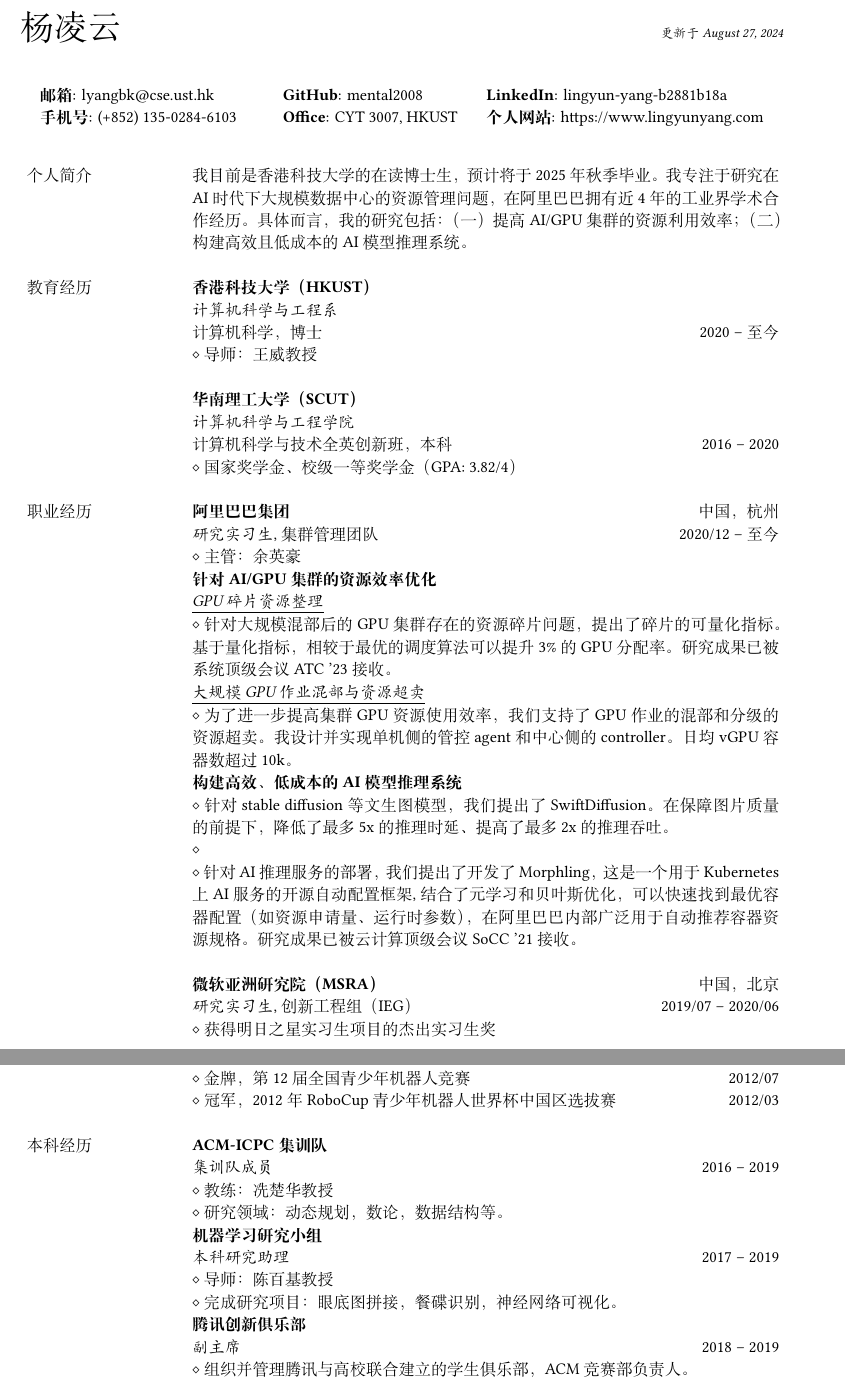
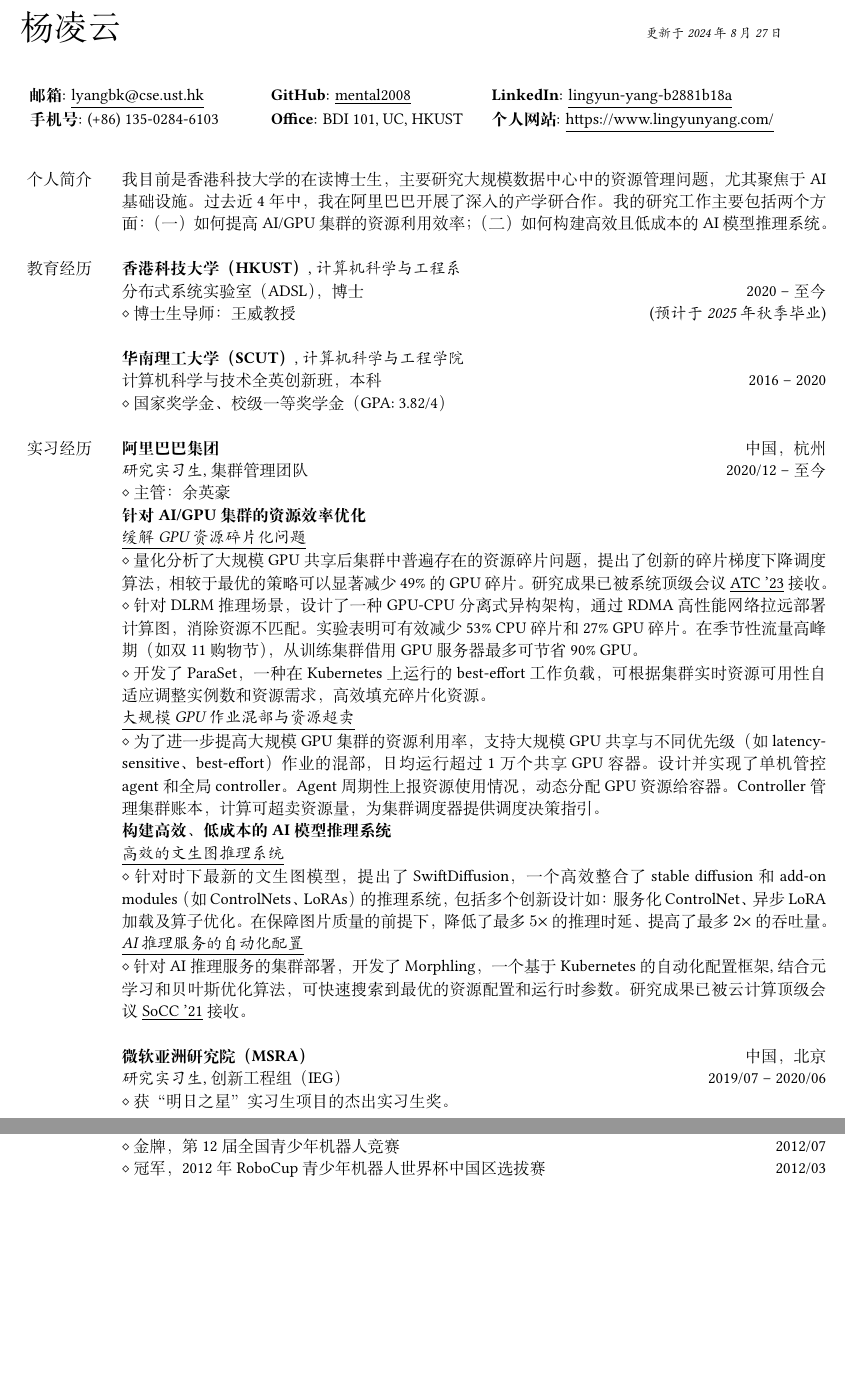
Before and after one commit to mental2008/CV, a LaTeX CV (Chinese/CV_Lingyun-zh.tex): two parts of pages 1 and 2 of 3 before the commit and two parts of pages 1 and 2 of 2 after it, joined at a grey line, cut so that both start at the same text, the shorter picture padded with empty space. Compiled offline with XeLaTeX.

Commit message:
Update Chinese/English CV

```diff
--- a/Chinese/CV_Lingyun-zh.tex
+++ b/Chinese/CV_Lingyun-zh.tex
@@ -8,6 +8,7 @@
 % Package imports
 \usepackage{setspace, longtable, graphicx, hyphenat, hyperref, fancyhdr, ifthen, everypage, enumitem, amsmath, setspace}
 
+\usepackage{datetime}
 \usepackage{xeCJK} % Enable Chinese
 % \setCJKmainfont{Source Han Sans}
 
@@ -41,7 +42,8 @@
 
 % Name and date of last update to this document
 \noindent{\huge{杨凌云}
-\hfill{\it\footnotesize 更新于 \today}}
+\newdateformat{mydate}{\THEYEAR 年 \THEMONTH 月 \THEDAY 日}
+\hfill{\it\footnotesize 更新于 \mydate\today}}
 
 % --- Start the two-column table storing the main content ---
 
@@ -54,19 +56,19 @@
 \begin{center}
 \begin{tabular}{lll}
 % Line 1: Email, GitHub, LinkedIn
-\textbf{邮箱}: lyangbk@cse.ust.hk &
-\hspace{0.25in} \textbf{GitHub}: \href{https://github.com/mental2008}{mental2008} &
-\hspace{0.1in} \textbf{LinkedIn}: \href{https://www.linkedin.com/in/lingyun-yang-b2881b18a/}{lingyun-yang-b2881b18a} \\
+\textbf{邮箱}: \underline{lyangbk@cse.ust.hk} &
+\hspace{0.30in} \textbf{GitHub}: \href{https://github.com/mental2008}{\underline{mental2008}} &
+\hspace{0.1in} \textbf{LinkedIn}: \href{https://www.linkedin.com/in/lingyun-yang-b2881b18a/}{\underline{lingyun-yang-b2881b18a}} \\
 
 % Line 2: Phone number, office location, website
-\textbf{手机号}: (+852) 135-0284-6103 &
-\hspace{0.25in} \textbf{Office}: CYT 3007, HKUST &
-\hspace{0.1in} \textbf{个人网站}: \href{https://www.lingyunyang.com}{https://www.lingyunyang.com} \\
+\textbf{手机号}: (+86) 135-0284-6103 &
+\hspace{0.30in} \textbf{Office}: BDI 101, UC, HKUST &
+\hspace{0.1in} \textbf{个人网站}: \href{https://www.lingyunyang.com}{\underline{https://www.lingyunyang.com/}} \\
 \end{tabular}
 \end{center}
 
 % Set the width of each column
-\begin{longtable}{p{1.3in}p{5.0in}}
+\begin{longtable}{p{0.7in}p{6.0in}}
 
 % --- Section: Personal profile --- %
 {个人简介}
@@ -74,39 +76,53 @@
 % & \\
 % --- Section: Research interests --- %
 % \nohyphens{研究兴趣}
-& 我目前是香港科技大学的在读博士生，预计将于 2025 年秋季毕业。我专注于研究在 AI 时代下大规模数据中心的资源管理问题，在阿里巴巴拥有近 4 年的工业界学术合作经历。具体而言，我的研究包括：（一）提高 AI/GPU 集群的资源利用效率；（二）构建高效且低成本的 AI 模型推理系统。 \\
+& 我目前是香港科技大学的在读博士生，主要研究大规模数据中心中的资源管理问题，尤其聚焦于 AI 基础设施。过去近 4 年中，我在阿里巴巴开展了深入的产学研合作。我的研究工作主要包括两个方面：（一）如何提高 AI/GPU 集群的资源利用效率；（二）如何构建高效且低成本的 AI 模型推理系统。 \\
 & \\
 
 % --- Section: Education --- %
 {教育经历}
-& \textbf{香港科技大学（HKUST）} \\
-& \textit{计算机科学与工程系} \\
-& 计算机科学，博士 \hfill 2020 -- 至今 \\
-& $\diamond$ 导师：王威教授 \\
+& \textbf{香港科技大学（HKUST）}, \textit{计算机科学与工程系} \\
+& 分布式系统实验室（ADSL），博士 \hfill 2020 -- 至今 \\
+& $\diamond$ 博士生导师：王威教授 \hfill (\textit{预计于 2025 年秋季毕业}) \\
 & \\
 
-& \textbf{华南理工大学（SCUT）} \\
-& \textit{计算机科学与工程学院} \\
+& \textbf{华南理工大学（SCUT）}, \textit{计算机科学与工程学院} \\
 & 计算机科学与技术全英创新班，本科 \hfill 2016 -- 2020 \\
 & $\diamond$ 国家奖学金、校级一等奖学金（GPA: 3.82/4） \\
 & \\
 
 % --- Section: Professional experience ---
 
-{职业经历}
+{实习经历}
 & {\textbf{阿里巴巴集团}} \hfill 中国，杭州 \\
 & \textit{研究实习生}, 集群管理团队 \hfill 2020/12 -- 至今 \\
 & $\diamond$ 主管：余英豪 \\
 & \textbf{针对 AI/GPU 集群的资源效率优化} \\
 % & $\diamond$ Built morphling - an auto-configuration framework for machine learning model serving on Kubernetes, with intelligent algorithms to quickly find the optimal configuration. \\
-& \textit{\underline{GPU 碎片资源整理}} \\
-& $\diamond$ 针对大规模混部后的 GPU 集群存在的资源碎片问题，提出了碎片的可量化指标。基于量化指标，相较于最优的调度算法可以提升 3\% 的 GPU 分配率。研究成果已被系统顶级会议 ATC '23 接收。 \\
+
+& \textit{\underline{缓解 GPU 资源碎片化问题}} \\
+
+    & $\diamond$ 量化分析了大规模 GPU 共享后集群中普遍存在的资源碎片问题，提出了创新的碎片梯度下降调度算法，相较于最优的策略可以显著减少 49\% 的 GPU 碎片。研究成果已被系统顶级会议 \underline{ATC '23} 接收。 \\
+
+    & $\diamond$ 针对 DLRM 推理场景，设计了一种 GPU-CPU 分离式异构架构，通过 RDMA 高性能网络拉远部署计算图，消除资源不匹配。实验表明可有效减少 53\% CPU 碎片和 27\% GPU 碎片。在季节性流量高峰期（如双 11 购物节），从训练集群借用 GPU 服务器最多可节省 90\% GPU。 \\
+
+    & $\diamond$ 开发了 ParaSet，一种在 Kubernetes 上运行的 best-effort 工作负载，可根据集群实时资源可用性自适应调整实例数和资源需求，高效填充碎片化资源。 \\
+
 & \textit{\underline{大规模 GPU 作业混部与资源超卖}} \\
-& $\diamond$ 为了进一步提高集群 GPU 资源使用效率，我们支持了 GPU 作业的混部和分级的资源超卖。我设计并实现单机侧的管控 agent 和中心侧的 controller。日均 vGPU 容器数超过 10k。 \\
+    & $\diamond$
+    为了进一步提高大规模 GPU 集群的资源利用率，支持大规模 GPU 共享与不同优先级（如 latency-sensitive、best-effort）作业的混部，日均运行超过 1 万个共享 GPU 容器。
+    设计并实现了单机管控 agent 和全局 controller。Agent 周期性上报资源使用情况，动态分配 GPU 资源给容器。Controller 管理集群账本，计算可超卖资源量，为集群调度器提供调度决策指引。
+    \\
+
 & \textbf{构建高效、低成本的 AI 模型推理系统} \\
-& $\diamond$ 针对 stable diffusion 等文生图模型，我们提出了 SwiftDiffusion。在保障图片质量的前提下，降低了最多 5x 的推理时延、提高了最多 2x 的推理吞吐。 \\
-& $\diamond$  \\
-& $\diamond$ 针对 AI 推理服务的部署，我们提出了开发了 Morphling，这是一个用于 Kubernetes 上 AI 服务的开源自动配置框架,结合了元学习和贝叶斯优化，可以快速找到最优容器配置（如资源申请量、运行时参数），在阿里巴巴内部广泛用于自动推荐容器资源规格。研究成果已被云计算顶级会议 SoCC '21 接收。 \\
+
+& \textit{\underline{高效的文生图推理系统}} \\
+
+    & $\diamond$ 针对时下最新的文生图模型，提出了 SwiftDiffusion，一个高效整合了 stable diffusion 和 add-on modules（如 ControlNets、LoRAs）的推理系统，包括多个创新设计如：服务化 ControlNet、异步 LoRA 加载及算子优化。在保障图片质量的前提下，降低了最多 $5\times$ 的推理时延、提高了最多 $2\times$ 的吞吐量。 \\
+
+& \textit{\underline{AI 推理服务的自动化配置}} \\
+
+    & $\diamond$ 针对 AI 推理服务的集群部署，开发了 Morphling，一个基于 Kubernetes 的自动化配置框架,结合元学习和贝叶斯优化算法，可快速搜索到最优的资源配置和运行时参数。研究成果已被云计算顶级会议 \underline{SoCC '21} 接收。 \\
 & \\
 
 & {\textbf{微软亚洲研究院（MSRA）}} \hfill 中国，北京 \\
@@ -115,6 +131,6 @@
 % & $\diamond$ Applied multiple latest attention mechanisms to face recognition models, integrated with knowledge distillation, built in CNTK. \\
 % & $\diamond$ Built a neural architecture search pipeline for face recognition tasks. \\
 % & $\diamond$ Designed a symmetric padding pooling layer with self-attention which can be easily integrated into any model structure, achieve the state-of-the-art performance and improve the robustness to various pertubations. \\
-& $\diamond$ 获得明日之星实习生项目的杰出实习生奖 \\
+& $\diamond$ 获“明日之星”实习生项目的杰出实习生奖。 \\
 & \\
 
@@ -170,20 +186,20 @@
 % & \\
 
 % --- Section: Other experience --- %
-{本科经历}
-& \textbf{ACM-ICPC 集训队} \\
-& \textit{集训队成员} \hfill 2016 -- 2019 \\
-& $\diamond$ 教练：冼楚华教授 \\
-& $\diamond$ 研究领域：动态规划，数论，数据结构等。 \\
+% {其他经历}
+% & \textbf{ACM-ICPC 集训队} \hfill SCUT \\
+% & \textit{集训队成员} \hfill 2016 -- 2019 \\
+% & $\diamond$ 教练：冼楚华教授 \\
+% & $\diamond$ 研究领域：动态规划，数论，数据结构等。 \\
 
-& \textbf{机器学习研究小组} \\
-& \textit{本科研究助理} \hfill 2017 -- 2019 \\
-& $\diamond$ 导师：陈百基教授 \\
-& $\diamond$ 完成研究项目：眼底图拼接，餐碟识别，神经网络可视化。 \\
+% & \textbf{机器学习研究小组} \hfill SCUT \\
+% & \textit{本科研究助理} \hfill 2017 -- 2019 \\
+% & $\diamond$ 导师：陈百基教授 \\
+% & $\diamond$ 完成研究项目：眼底图拼接，餐碟识别，神经网络可视化。 \\
 
-& \textbf{腾讯创新俱乐部} \\
-& \textit{副主席} \hfill 2018 -- 2019 \\
-& $\diamond$ 组织并管理腾讯与高校联合建立的学生俱乐部，ACM 竞赛部负责人。 \\
+% & \textbf{腾讯创新俱乐部} \hfill SCUT \\
+% & \textit{副主席} \hfill 2018 -- 2019 \\
+% & $\diamond$ 组织并管理腾讯与高校联合建立的学生俱乐部，ACM 竞赛部负责人。 \\
 
 % & \textbf{ICMLC \& ICWAPR 国际会议} \hfill 中国，成都 \\
 % & \textit{学生助理} \hfill Jul. 2018 \\
```
Also changed, not shown: English/CV_Lingyun.tex (+45 -36 lines), Chinese/CV_Lingyun-zh.pdf, English/CV_Lingyun.pdf, Chinese/CV_Lingyun-zh.tex (14 more changed lines).
